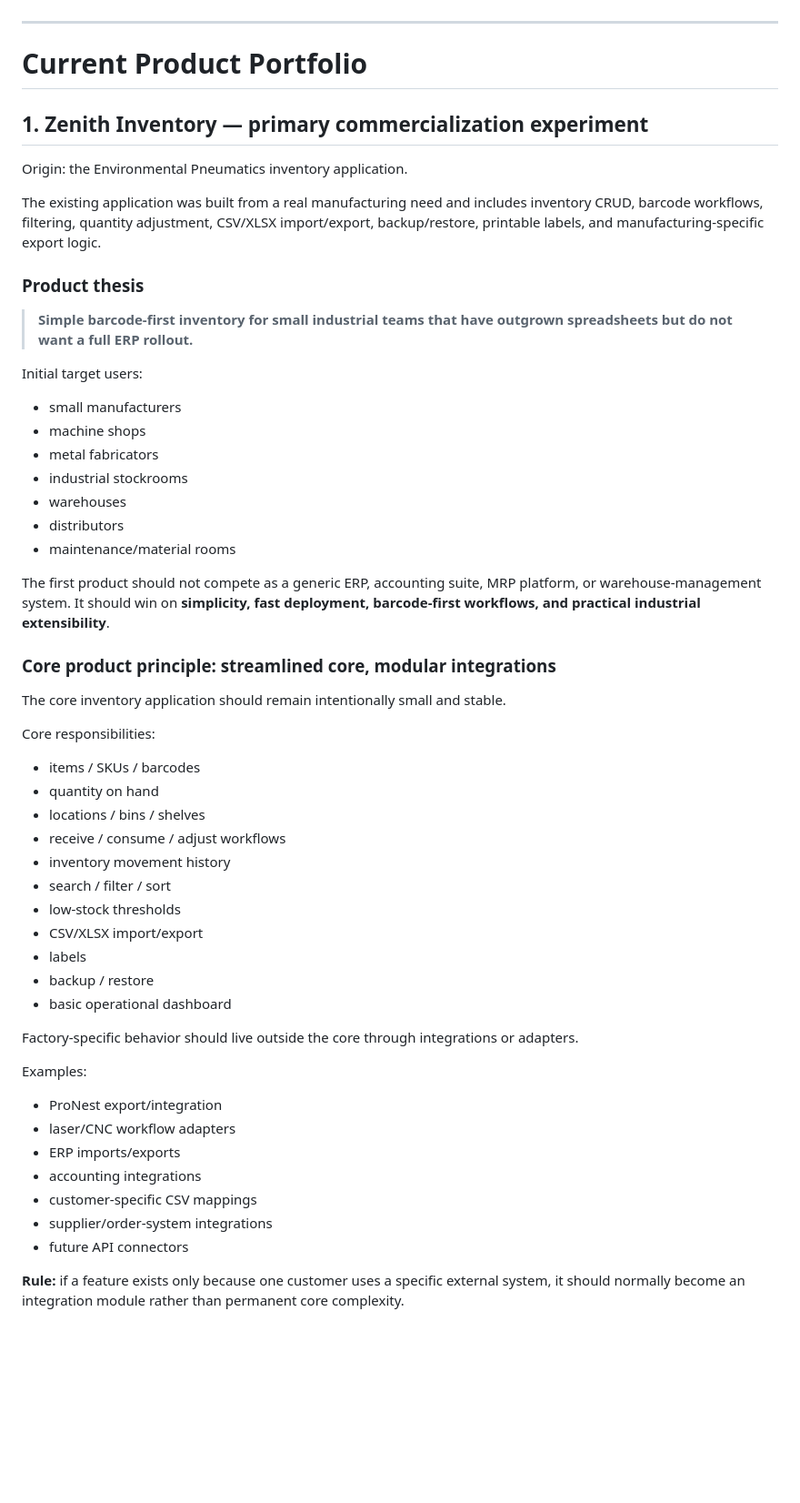
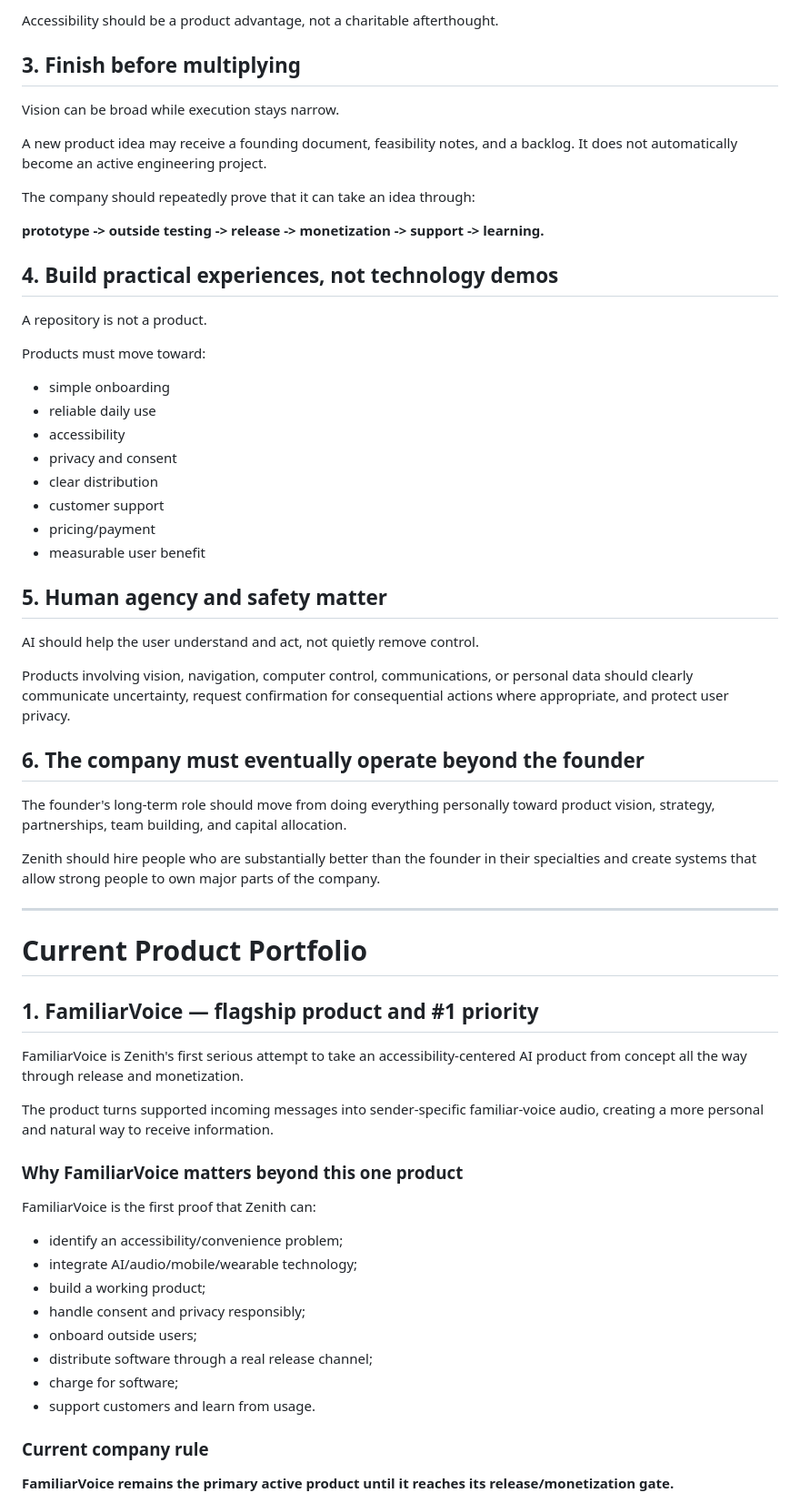
Before and after one commit to ZachPoli/zenith-capital-group, a Markdown page: docs/BUSINESS_PLAN.md, the part around one of its changes. Shown at 91% size. GitHub-like rendering; blank space fills up the shorter version.

```diff
--- a/docs/BUSINESS_PLAN.md
+++ b/docs/BUSINESS_PLAN.md
@@ -23,59 +63,66 @@ The sequence is:
+Accessibility should be a product advantage, not a charitable afterthought.
+
+## 3. Finish before multiplying
+
+Vision can be broad while execution stays narrow.
+
+A new product idea may receive a founding document, feasibility notes, and a backlog. It does not automatically become an active engineering project.
+
+The company should repeatedly prove that it can take an idea through:
+
+**prototype -> outside testing -> release -> monetization -> support -> learning.**
+
+## 4. Build practical experiences, not technology demos
+
+A repository is not a product.
+
+Products must move toward:
+
+- simple onboarding
+- reliable daily use
+- accessibility
+- privacy and consent
+- clear distribution
+- customer support
+- pricing/payment
+- measurable user benefit
+
+## 5. Human agency and safety matter
+
+AI should help the user understand and act, not quietly remove control.
+
+Products involving vision, navigation, computer control, communications, or personal data should clearly communicate uncertainty, request confirmation for consequential actions where appropriate, and protect user privacy.
+
+## 6. The company must eventually operate beyond the founder
+
+The founder's long-term role should move from doing everything personally toward product vision, strategy, partnerships, team building, and capital allocation.
+
+Zenith should hire people who are substantially better than the founder in their specialties and create systems that allow strong people to own major parts of the company.
 
 ---
 
 # Current Product Portfolio
 
-## 1. Zenith Inventory — primary commercialization experiment
+## 1. FamiliarVoice — flagship product and #1 priority
 
-Origin: the Environmental Pneumatics inventory application.
+FamiliarVoice is Zenith's first serious attempt to take an accessibility-centered AI product from concept all the way through release and monetization.
 
-The existing application was built from a real manufacturing need and includes inventory CRUD, barcode workflows, filtering, quantity adjustment, CSV/XLSX import/export, backup/restore, printable labels, and manufacturing-specific export logic.
+The product turns supported incoming messages into sender-specific familiar-voice audio, creating a more personal and natural way to receive information.
 
-### Product thesis
+### Why FamiliarVoice matters beyond this one product
 
-> **Simple barcode-first inventory for small industrial teams that have outgrown spreadsheets but do not want a full ERP rollout.**
+FamiliarVoice is the first proof that Zenith can:
 
-Initial target users:
+- identify an accessibility/convenience problem;
+- integrate AI/audio/mobile/wearable technology;
+- build a working product;
+- handle consent and privacy responsibly;
+- onboard outside users;
+- distribute software through a real release channel;
+- charge for software;
+- support customers and learn from usage.
 
-- small manufacturers
-- machine shops
-- metal fabricators
-- industrial stockrooms
-- warehouses
-- distributors
-- maintenance/material rooms
+### Current company rule
 
-The first product should not compete as a generic ERP, accounting suite, MRP platform, or warehouse-management system. It should win on **simplicity, fast deployment, barcode-first workflows, and practical industrial extensibility**.
+**FamiliarVoice remains the primary active product until it reaches its release/monetization gate.**
 
-### Core product principle: streamlined core, modular integrations
-
-The core inventory application should remain intentionally small and stable.
-
-Core responsibilities:
-
-- items / SKUs / barcodes
-- quantity on hand
-- locations / bins / shelves
-- receive / consume / adjust workflows
-- inventory movement history
-- search / filter / sort
-- low-stock thresholds
-- CSV/XLSX import/export
-- labels
-- backup / restore
-- basic operational dashboard
-
-Factory-specific behavior should live outside the core through integrations or adapters.
-
-Examples:
-
-- ProNest export/integration
-- laser/CNC workflow adapters
-- ERP imports/exports
-- accounting integrations
-- customer-specific CSV mappings
-- supplier/order-system integrations
-- future API connectors
-
-**Rule:** if a feature exists only because one customer uses a specific external system, it should normally become an integration module rather than permanent core complexity.
-
```
Also changed, not shown: other parts of docs/BUSINESS_PLAN.md (+241 -246 lines).
